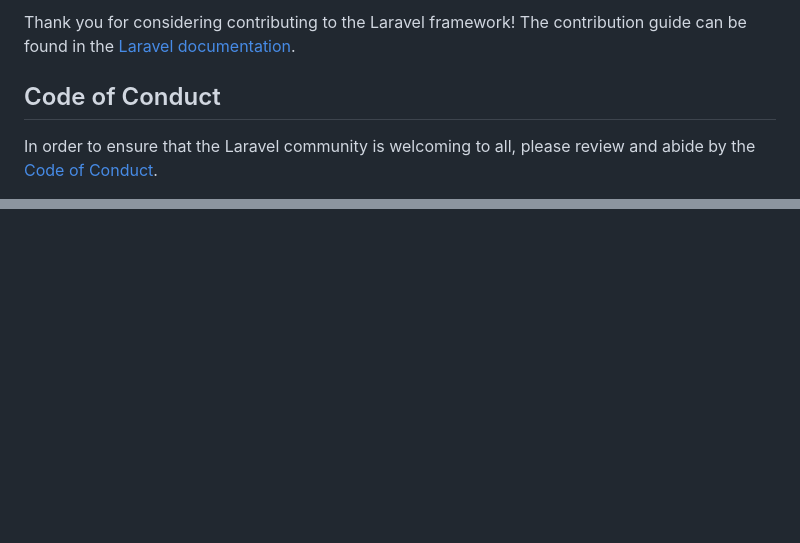
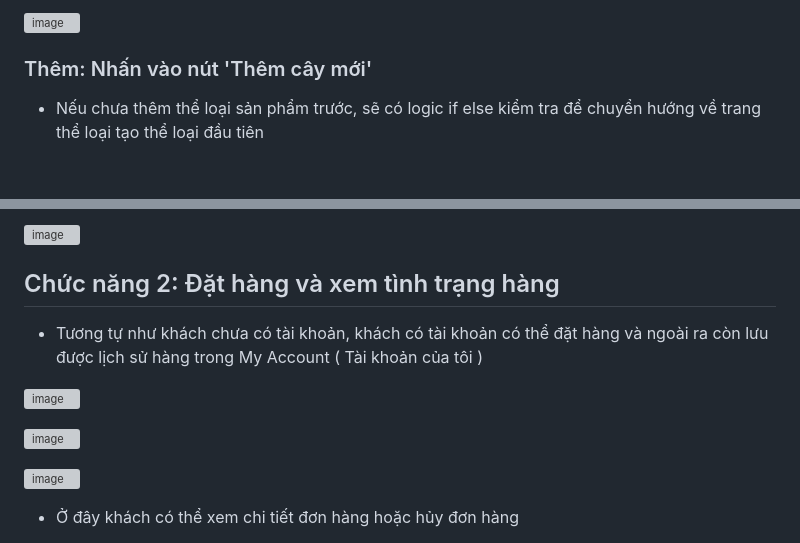
Before and after one commit to StrikerFest/ProjectMinhMoc, a Markdown page: README.md, 2 parts joined by grey strips. Drawn GitHub-style; blank space fills up the shorter version; grey boxes are pictures that could not be loaded.

```diff
--- a/README.md
+++ b/README.md
@@ -53,7 +32,7 @@ We would like to extend our thanks to the following sponsors for funding Laravel
 
-Thank you for considering contributing to the Laravel framework! The contribution guide can be found in the [Laravel documentation](https://laravel.com/docs/contributions).
+![image](https://github.com/StrikerFest/Republic-of-ReadMe/assets/72716233/b41a8994-f1aa-4ab2-abf1-30992eb08fc9)
 
-## Code of Conduct
+### Thêm: Nhấn vào nút 'Thêm cây mới'
 
-In order to ensure that the Laravel community is welcoming to all, please review and abide by the [Code of Conduct](https://laravel.com/docs/contributions#code-of-conduct).
+- Nếu chưa thêm thể loại sản phẩm trước, sẽ có logic if else kiểm tra để chuyển hướng về trang thể loại tạo thể loại đầu tiên
 
@@ -66,0 +174,14 @@ The Laravel framework is open-sourced software licensed under the [MIT license](
+![image](https://github.com/StrikerFest/Republic-of-ReadMe/assets/72716233/5ee4b100-f37a-447b-a19c-ec332c7aad56)
+
+## Chức năng 2: Đặt hàng và xem tình trạng hàng
+
+- Tương tự như khách chưa có tài khoản, khách có tài khoản có thể đặt hàng và ngoài ra còn lưu được lịch sử hàng trong My Account ( Tài khoản của tôi )
+
+![image](https://github.com/StrikerFest/Republic-of-ReadMe/assets/72716233/570c03af-8069-4181-8c15-e16b5c92ec16)
+
+![image](https://github.com/StrikerFest/Republic-of-ReadMe/assets/72716233/e02f463b-9c5c-4dd6-9499-2d416549bf6f)
+
+![image](https://github.com/StrikerFest/Republic-of-ReadMe/assets/72716233/eebc0159-6782-4ae0-aab2-c13b69797c5f)
+
+- Ở đây khách có thể xem chi tiết đơn hàng hoặc hủy đơn hàng
+
```
Also changed, not shown: other parts of README.md (+164 -42 lines).
